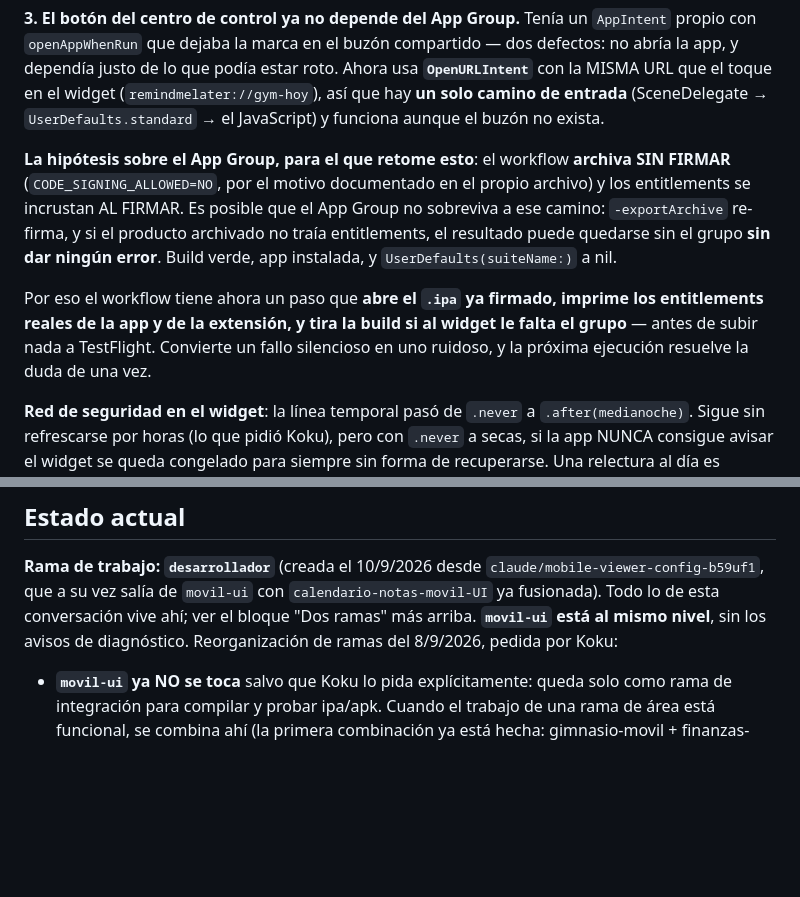
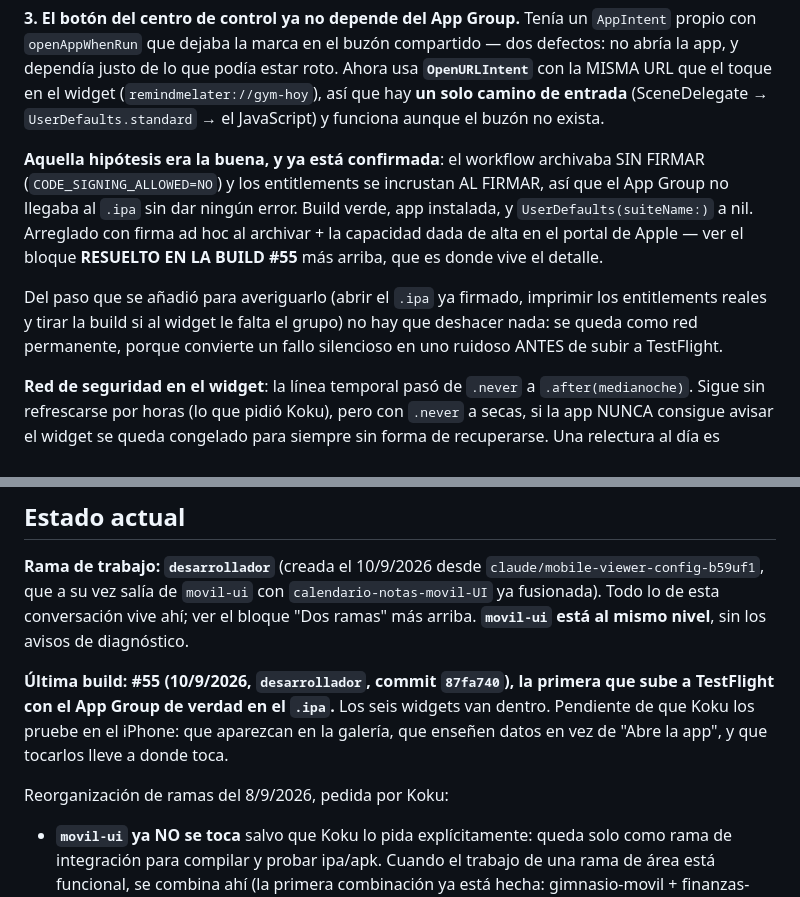
Before and after one commit to lkokul/RemindMeLater, a Markdown page: CLAUDE.md, 2 parts joined by grey strips. Drawn GitHub-style; blank space fills up the shorter version.

```diff
--- a/CLAUDE.md
+++ b/CLAUDE.md
@@ -1738,19 +1771,18 @@ toque en el widget (`remindmelater://gym-hoy`), así que hay **un solo
 camino de entrada** (SceneDelegate → `UserDefaults.standard` → el
 JavaScript) y funciona aunque el buzón no exista.
 
-**La hipótesis sobre el App Group, para el que retome esto**: el
-workflow **archiva SIN FIRMAR** (`CODE_SIGNING_ALLOWED=NO`, por el motivo
-documentado en el propio archivo) y los entitlements se incrustan AL
-FIRMAR. Es posible que el App Group no sobreviva a ese camino:
-`-exportArchive` re-firma, y si el producto archivado no traía
-entitlements, el resultado puede quedarse sin el grupo **sin dar ningún
-error**. Build verde, app instalada, y `UserDefaults(suiteName:)` a nil.
-
-Por eso el workflow tiene ahora un paso que **abre el `.ipa` ya firmado,
-imprime los entitlements reales de la app y de la extensión, y tira la
-build si al widget le falta el grupo** — antes de subir nada a TestFlight.
-Convierte un fallo silencioso en uno ruidoso, y la próxima ejecución
-resuelve la duda de una vez.
+**Aquella hipótesis era la buena, y ya está confirmada**: el workflow
+archivaba SIN FIRMAR (`CODE_SIGNING_ALLOWED=NO`) y los entitlements se
+incrustan AL FIRMAR, así que el App Group no llegaba al `.ipa` sin dar
+ningún error. Build verde, app instalada, y `UserDefaults(suiteName:)` a
+nil. Arreglado con firma ad hoc al archivar + la capacidad dada de alta
+en el portal de Apple — ver el bloque **RESUELTO EN LA BUILD #55** más
+arriba, que es donde vive el detalle.
+
+Del paso que se añadió para averiguarlo (abrir el `.ipa` ya firmado,
+imprimir los entitlements reales y tirar la build si al widget le falta
+el grupo) no hay que deshacer nada: se queda como red permanente, porque
+convierte un fallo silencioso en uno ruidoso ANTES de subir a TestFlight.
 
 **Red de seguridad en el widget**: la línea temporal pasó de `.never` a
 `.after(medianoche)`. Sigue sin refrescarse por horas (lo que pidió Koku),
@@ -1927,6 +1959,13 @@ normal.
 con `calendario-notas-movil-UI` ya fusionada). Todo lo de esta
 conversación vive ahí; ver el bloque "Dos ramas" más arriba. **`movil-ui`
 está al mismo nivel**, sin los avisos de diagnóstico.
+
+**Última build: #55 (10/9/2026, `desarrollador`, commit `87fa740`), la
+primera que sube a TestFlight con el App Group de verdad en el `.ipa`.**
+Los seis widgets van dentro. Pendiente de que Koku los pruebe en el
+iPhone: que aparezcan en la galería, que enseñen datos en vez de "Abre
+la app", y que tocarlos lleve a donde toca.
+
 Reorganización de ramas del 8/9/2026, pedida por Koku:
 
 - **`movil-ui` ya NO se toca** salvo que Koku lo pida explícitamente:
```
Also changed, not shown: other parts of CLAUDE.md (+74 -41 lines).
